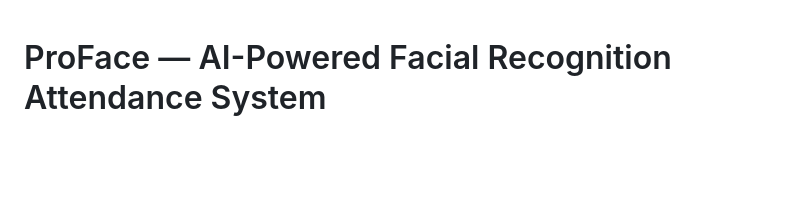
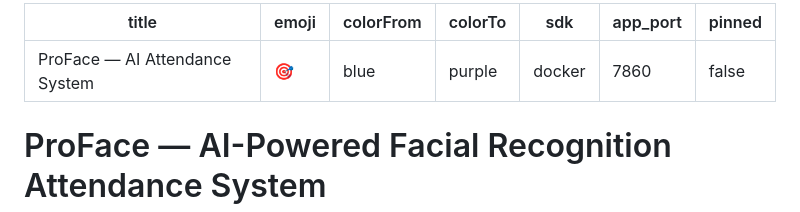
Before and after one commit to kifayat-irfan/Proface-Attendence-System, a Markdown page: README.md, the part around the change. Rendered like a GitHub page; blank space fills up the shorter version.

Commit message:
HF Spaces: README frontmatter (docker sdk, port 7860)

```diff
--- a/README.md
+++ b/README.md
@@ -1,3 +1,13 @@
+---
+title: ProFace — AI Attendance System
+emoji: 🎯
+colorFrom: blue
+colorTo: purple
+sdk: docker
+app_port: 7860
+pinned: false
+---
+
 # ProFace — AI-Powered Facial Recognition Attendance System
 
 ![Python](https://img.shields.io/badge/python-3.11%2B-blue)
```
